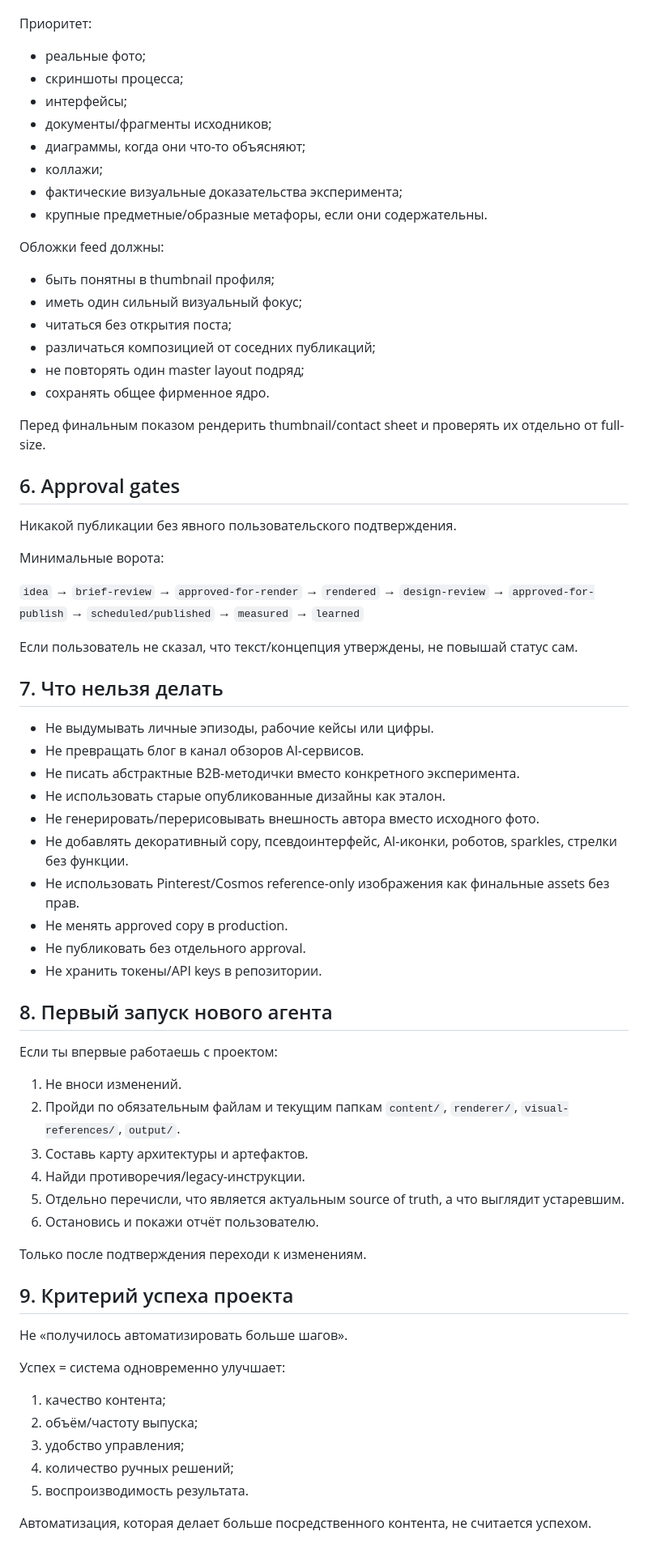
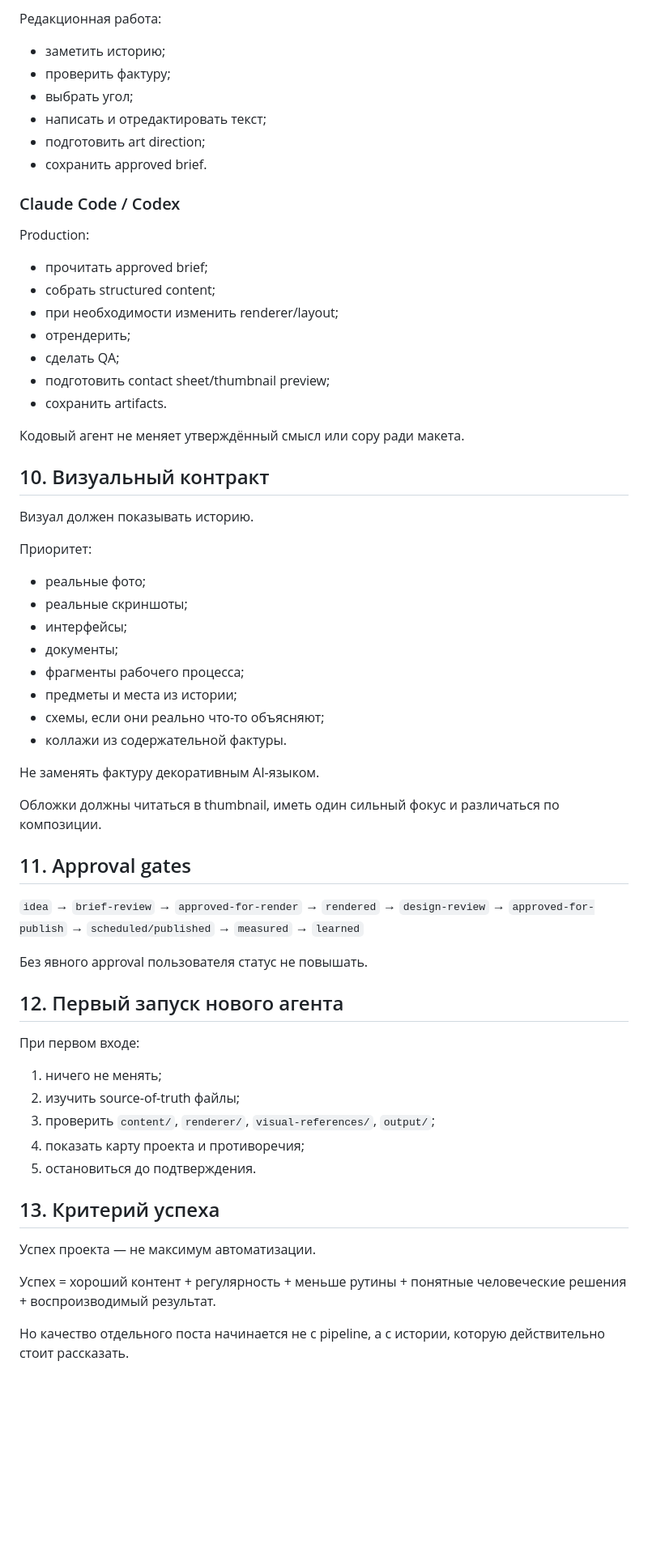
Before and after one commit to alexandersmoley/-, a Markdown page: instagram-factory/CLAUDE.md, the part around one of its changes. Shown at 81% size. Rendered like a GitHub page; blank space fills up the shorter version.

Commit message:
Align Claude instructions with story-led blog

```diff
--- a/instagram-factory/CLAUDE.md
+++ b/instagram-factory/CLAUDE.md
@@ -102,69 +139,62 @@ Claude Code **не должен самостоятельно менять утв
+Редакционная работа:
+- заметить историю;
+- проверить фактуру;
+- выбрать угол;
+- написать и отредактировать текст;
+- подготовить art direction;
+- сохранить approved brief.
+
+### Claude Code / Codex
+
+Production:
+- прочитать approved brief;
+- собрать structured content;
+- при необходимости изменить renderer/layout;
+- отрендерить;
+- сделать QA;
+- подготовить contact sheet/thumbnail preview;
+- сохранить artifacts.
+
+Кодовый агент не меняет утверждённый смысл или copy ради макета.
+
+## 10. Визуальный контракт
+
+Визуал должен показывать историю.
 
 Приоритет:
 - реальные фото;
-- скриншоты процесса;
+- реальные скриншоты;
 - интерфейсы;
-- документы/фрагменты исходников;
-- диаграммы, когда они что-то объясняют;
-- коллажи;
-- фактические визуальные доказательства эксперимента;
-- крупные предметные/образные метафоры, если они содержательны.
+- документы;
+- фрагменты рабочего процесса;
+- предметы и места из истории;
+- схемы, если они реально что-то объясняют;
+- коллажи из содержательной фактуры.
 
-Обложки feed должны:
-- быть понятны в thumbnail профиля;
-- иметь один сильный визуальный фокус;
-- читаться без открытия поста;
-- различаться композицией от соседних публикаций;
-- не повторять один master layout подряд;
-- сохранять общее фирменное ядро.
+Не заменять фактуру декоративным AI-языком.
 
-Перед финальным показом рендерить thumbnail/contact sheet и проверять их отдельно от full-size.
+Обложки должны читаться в thumbnail, иметь один сильный фокус и различаться по композиции.
 
-## 6. Approval gates
-
-Никакой публикации без явного пользовательского подтверждения.
-
-Минимальные ворота:
+## 11. Approval gates
 
 `idea` → `brief-review` → `approved-for-render` → `rendered` → `design-review` → `approved-for-publish` → `scheduled/published` → `measured` → `learned`
 
-Если пользователь не сказал, что текст/концепция утверждены, не повышай статус сам.
+Без явного approval пользователя статус не повышать.
 
-## 7. Что нельзя делать
+## 12. Первый запуск нового агента
 
-- Не выдумывать личные эпизоды, рабочие кейсы или цифры.
-- Не превращать блог в канал обзоров AI-сервисов.
-- Не писать абстрактные B2B-методички вместо конкретного эксперимента.
-- Не использовать старые опубликованные дизайны как эталон.
-- Не генерировать/перерисовывать внешность автора вместо исходного фото.
-- Не добавлять декоративный copy, псевдоинтерфейс, AI-иконки, роботов, sparkles, стрелки без функции.
-- Не использовать Pinterest/Cosmos reference-only изображения как финальные assets без прав.
-- Не менять approved copy в production.
-- Не публиковать без отдельного approval.
-- Не хранить токены/API keys в репозитории.
+При первом входе:
 
-## 8. Первый запуск нового агента
+1. ничего не менять;
+2. изучить source-of-truth файлы;
+3. проверить `content/`, `renderer/`, `visual-references/`, `output/`;
+4. показать карту проекта и противоречия;
+5. остановиться до подтверждения.
 
-Если ты впервые работаешь с проектом:
+## 13. Критерий успеха
 
-1. Не вноси изменений.
-2. Пройди по обязательным файлам и текущим папкам `content/`, `renderer/`, `visual-references/`, `output/`.
-3. Составь карту архитектуры и артефактов.
-4. Найди противоречия/legacy-инструкции.
-5. Отдельно перечисли, что является актуальным source of truth, а что выглядит устаревшим.
-6. Остановись и покажи отчёт пользователю.
+Успех проекта — не максимум автоматизации.
 
-Только после подтверждения переходи к изменениям.
+Успех = хороший контент + регулярность + меньше рутины + понятные человеческие решения + воспроизводимый результат.
 
-## 9. Критерий успеха проекта
-
-Не «получилось автоматизировать больше шагов».
-
-Успех = система одновременно улучшает:
-1. качество контента;
-2. объём/частоту выпуска;
-3. удобство управления;
-4. количество ручных решений;
-5. воспроизводимость результата.
-
-Автоматизация, которая делает больше посредственного контента, не считается успехом.
+Но качество отдельного поста начинается не с pipeline, а с истории, которую действительно стоит рассказать.
```
Also changed, not shown: other parts of instagram-factory/CLAUDE.md (+98 -61 lines).
